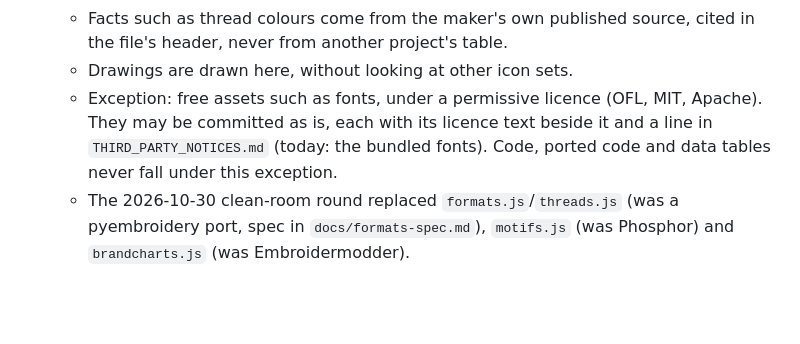
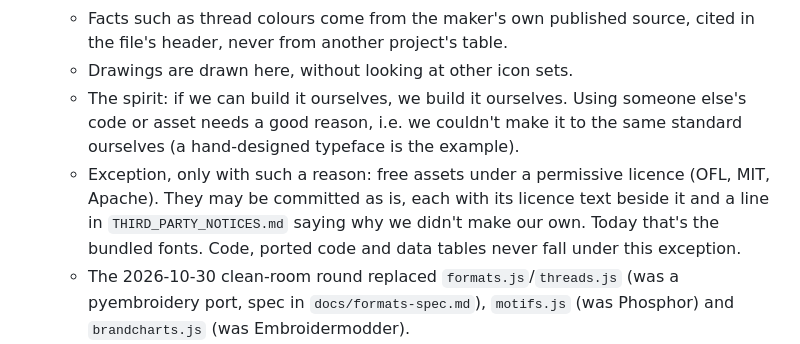
Before and after one commit to 4gables/needleworks, a Markdown page: CLAUDE.md, the part around the change. Rendered like a GitHub page; blank space fills up the shorter version.

Commit message:
Clean-room rule: build it ourselves unless there's a good reason not to

```diff
--- a/CLAUDE.md
+++ b/CLAUDE.md
@@ -483,9 +483,11 @@ Embroidery-file tools for home machines. Two implementations of the same engine:
   - Facts such as thread colours come from the maker's own published source, cited in the file's header, never from
     another project's table.
   - Drawings are drawn here, without looking at other icon sets.
-  - Exception: free assets such as fonts, under a permissive licence (OFL, MIT, Apache). They may be committed as is,
-    each with its licence text beside it and a line in `THIRD_PARTY_NOTICES.md` (today: the bundled fonts).
-    Code, ported code and data tables never fall under this exception.
+  - The spirit: if we can build it ourselves, we build it ourselves. Using someone else's code or asset needs a good
+    reason, i.e. we couldn't make it to the same standard ourselves (a hand-designed typeface is the example).
+  - Exception, only with such a reason: free assets under a permissive licence (OFL, MIT, Apache). They may be
+    committed as is, each with its licence text beside it and a line in `THIRD_PARTY_NOTICES.md` saying why we didn't
+    make our own. Today that's the bundled fonts. Code, ported code and data tables never fall under this exception.
   - The 2026-10-30 clean-room round replaced `formats.js`/`threads.js` (was a pyembroidery port, spec in
     `docs/formats-spec.md`), `motifs.js` (was Phosphor) and `brandcharts.js` (was Embroidermodder).
 - **PES writer is locked** (2026-10-29, after Ashley's PE900 failure). `writePES`/`writePEC`/`pecEncode` output is
```
